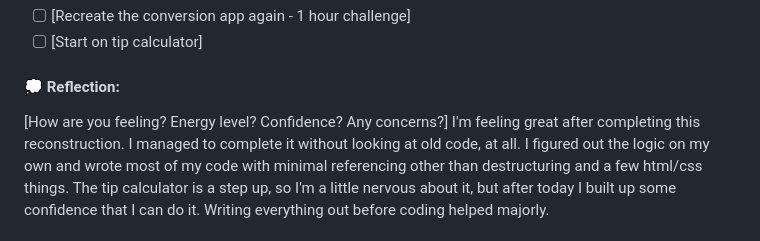
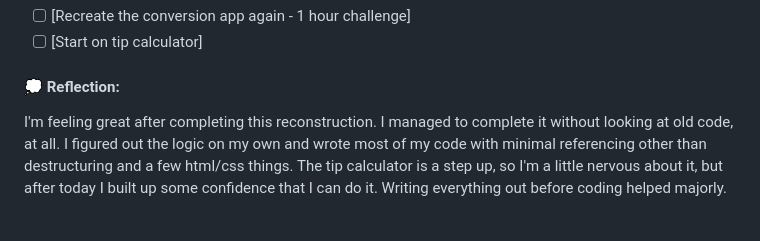
Before and after one commit to Higokian/3-month-learning-journal, a Markdown page: 2026/february/week-2.md, the part around the change. Drawn GitHub-style.

Commit message:
Fix clean-up mistake on day 14 entry

```diff
--- a/2026/february/week-2.md
+++ b/2026/february/week-2.md
@@ -372,5 +372,4 @@ Did some trial and error. Oddly enough, looking up destructuring triggered my me
 
 #### 💭 Reflection:
 
-[How are you feeling? Energy level? Confidence? Any concerns?]
 I'm feeling great after completing this reconstruction. I managed to complete it without looking at old code, at all. I figured out the logic on my own and wrote most of my code with minimal referencing other than destructuring and a few html/css things. The tip calculator is a step up, so I'm a little nervous about it, but after today I built up some confidence that I can do it. Writing everything out before coding helped majorly.
```
